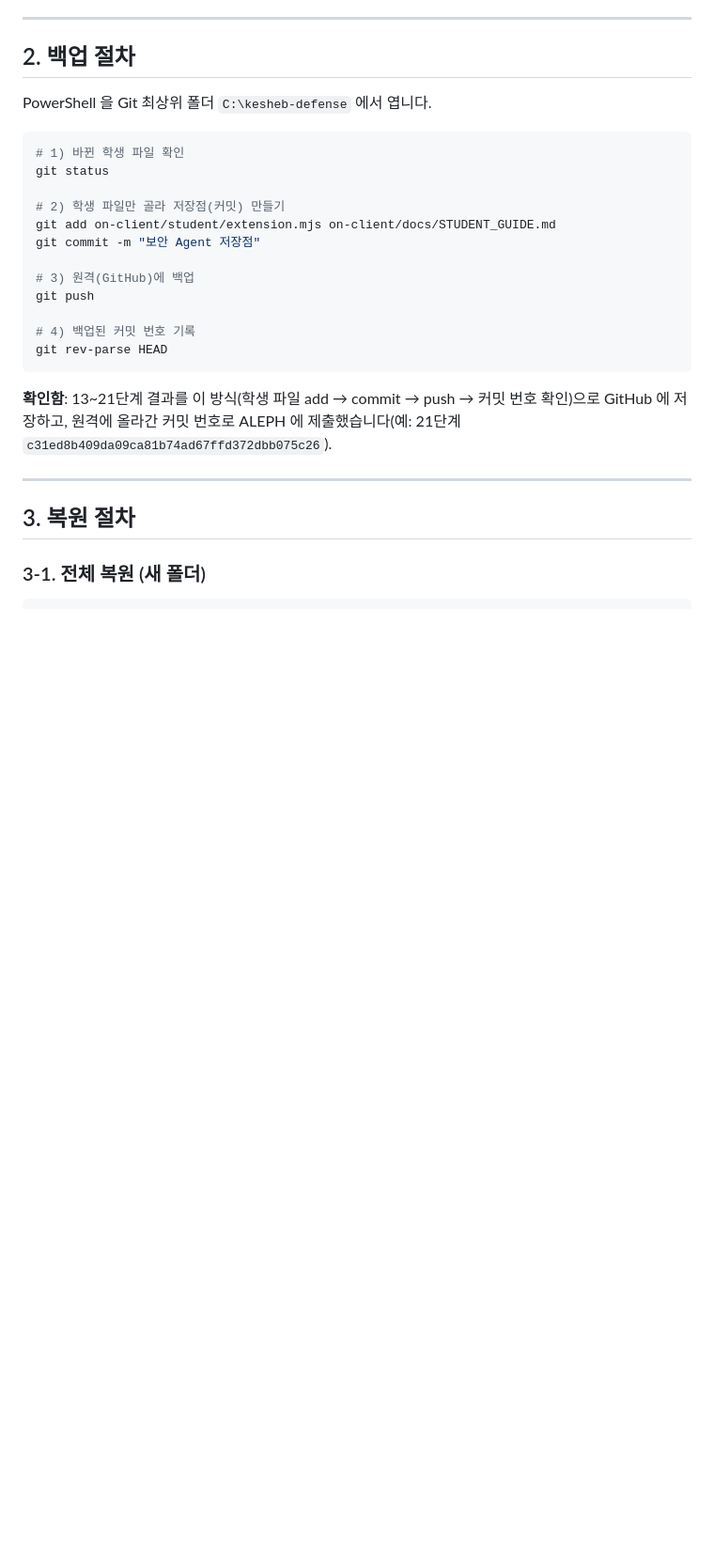
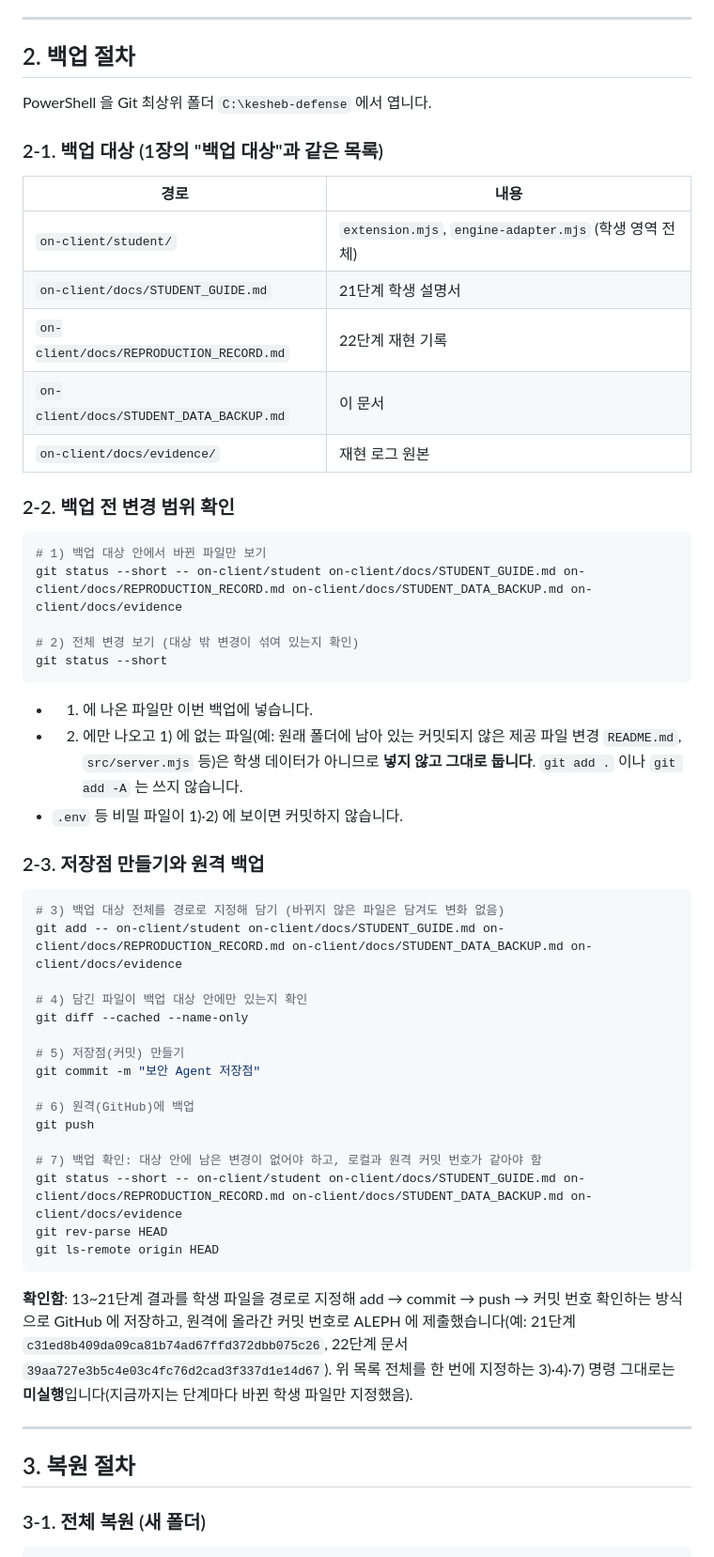
Before and after one commit to sby1234-ai/kesheb-defense, a Markdown page: on-client/docs/STUDENT_DATA_BACKUP.md, the part around the change. Shown at 94% size. Rendered like a GitHub page; blank space fills up the shorter version.

Commit message:
보안 Agent 22단계: 백업 명령에 백업 대상 전체 포함, Node 작업 환경 서술 정정

````diff
--- a/on-client/docs/STUDENT_DATA_BACKUP.md
+++ b/on-client/docs/STUDENT_DATA_BACKUP.md
@@ -28,22 +28,52 @@
 
 PowerShell 을 Git 최상위 폴더 `C:\kesheb-defense` 에서 엽니다.
 
+### 2-1. 백업 대상 (1장의 "백업 대상"과 같은 목록)
+
+| 경로 | 내용 |
+|---|---|
+| `on-client/student/` | `extension.mjs`, `engine-adapter.mjs` (학생 영역 전체) |
+| `on-client/docs/STUDENT_GUIDE.md` | 21단계 학생 설명서 |
+| `on-client/docs/REPRODUCTION_RECORD.md` | 22단계 재현 기록 |
+| `on-client/docs/STUDENT_DATA_BACKUP.md` | 이 문서 |
+| `on-client/docs/evidence/` | 재현 로그 원본 |
+
+### 2-2. 백업 전 변경 범위 확인
+
 ```powershell
-# 1) 바뀐 학생 파일 확인
-git status
+# 1) 백업 대상 안에서 바뀐 파일만 보기
+git status --short -- on-client/student on-client/docs/STUDENT_GUIDE.md on-client/docs/REPRODUCTION_RECORD.md on-client/docs/STUDENT_DATA_BACKUP.md on-client/docs/evidence
 
-# 2) 학생 파일만 골라 저장점(커밋) 만들기
-git add on-client/student/extension.mjs on-client/docs/STUDENT_GUIDE.md
+# 2) 전체 변경 보기 (대상 밖 변경이 섞여 있는지 확인)
+git status --short
+```
+
+- 1) 에 나온 파일만 이번 백업에 넣습니다.
+- 2) 에만 나오고 1) 에 없는 파일(예: 원래 폴더에 남아 있는 커밋되지 않은 제공 파일 변경 `README.md`, `src/server.mjs` 등)은 학생 데이터가 아니므로 **넣지 않고 그대로 둡니다**. `git add .` 이나 `git add -A` 는 쓰지 않습니다.
+- `.env` 등 비밀 파일이 1)·2) 에 보이면 커밋하지 않습니다.
+
+### 2-3. 저장점 만들기와 원격 백업
+
+```powershell
+# 3) 백업 대상 전체를 경로로 지정해 담기 (바뀌지 않은 파일은 담겨도 변화 없음)
+git add -- on-client/student on-client/docs/STUDENT_GUIDE.md on-client/docs/REPRODUCTION_RECORD.md on-client/docs/STUDENT_DATA_BACKUP.md on-client/docs/evidence
+
+# 4) 담긴 파일이 백업 대상 안에만 있는지 확인
+git diff --cached --name-only
+
+# 5) 저장점(커밋) 만들기
 git commit -m "보안 Agent 저장점"
 
-# 3) 원격(GitHub)에 백업
+# 6) 원격(GitHub)에 백업
 git push
 
-# 4) 백업된 커밋 번호 기록
+# 7) 백업 확인: 대상 안에 남은 변경이 없어야 하고, 로컬과 원격 커밋 번호가 같아야 함
+git status --short -- on-client/student on-client/docs/STUDENT_GUIDE.md on-client/docs/REPRODUCTION_RECORD.md on-client/docs/STUDENT_DATA_BACKUP.md on-client/docs/evidence
 git rev-parse HEAD
+git ls-remote origin HEAD
 ```
 
-**확인함**: 13~21단계 결과를 이 방식(학생 파일 add → commit → push → 커밋 번호 확인)으로 GitHub 에 저장하고, 원격에 올라간 커밋 번호로 ALEPH 에 제출했습니다(예: 21단계 `c31ed8b409da09ca81b74ad67ffd372dbb075c26`).
+**확인함**: 13~21단계 결과를 학생 파일을 경로로 지정해 add → commit → push → 커밋 번호 확인하는 방식으로 GitHub 에 저장하고, 원격에 올라간 커밋 번호로 ALEPH 에 제출했습니다(예: 21단계 `c31ed8b409da09ca81b74ad67ffd372dbb075c26`, 22단계 문서 `39aa727e3b5c4e03c4fc76d2cad3f337d1e14d67`). 위 목록 전체를 한 번에 지정하는 3)·4)·7) 명령 그대로는 **미실행**입니다(지금까지는 단계마다 바뀐 학생 파일만 지정했음).
 
 ---
 
````
Also changed, not shown: on-client/docs/STUDENT_GUIDE.md (+2 -1 lines).
